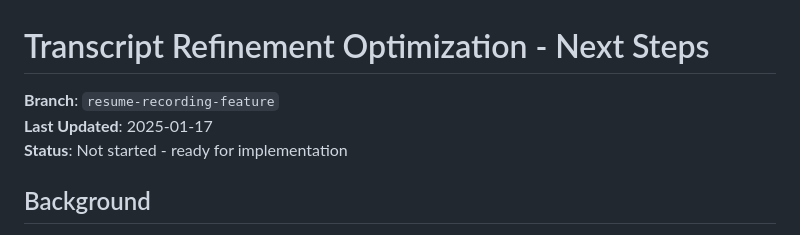
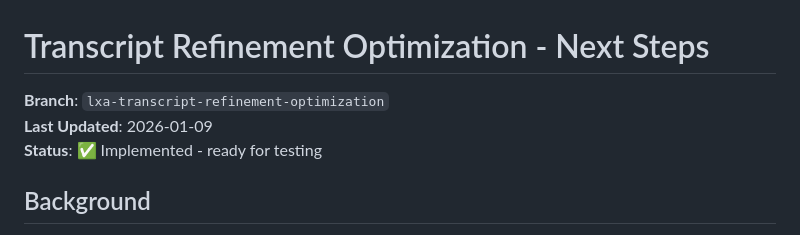
Before and after one commit to dburkhardt/muesli, a Markdown page: notes/transcript-refinement-optimization-todo.md, the part around the change. Drawn GitHub-style.

Commit message:
docs: Mark transcript refinement optimization as implemented

```diff
--- a/notes/transcript-refinement-optimization-todo.md
+++ b/notes/transcript-refinement-optimization-todo.md
@@ -1,8 +1,8 @@
 # Transcript Refinement Optimization - Next Steps
 
-**Branch**: `resume-recording-feature`
-**Last Updated**: 2025-01-17
-**Status**: Not started - ready for implementation
+**Branch**: `lxa-transcript-refinement-optimization`
+**Last Updated**: 2026-01-09
+**Status**: ✅ Implemented - ready for testing
 
 ## Background
 
```
